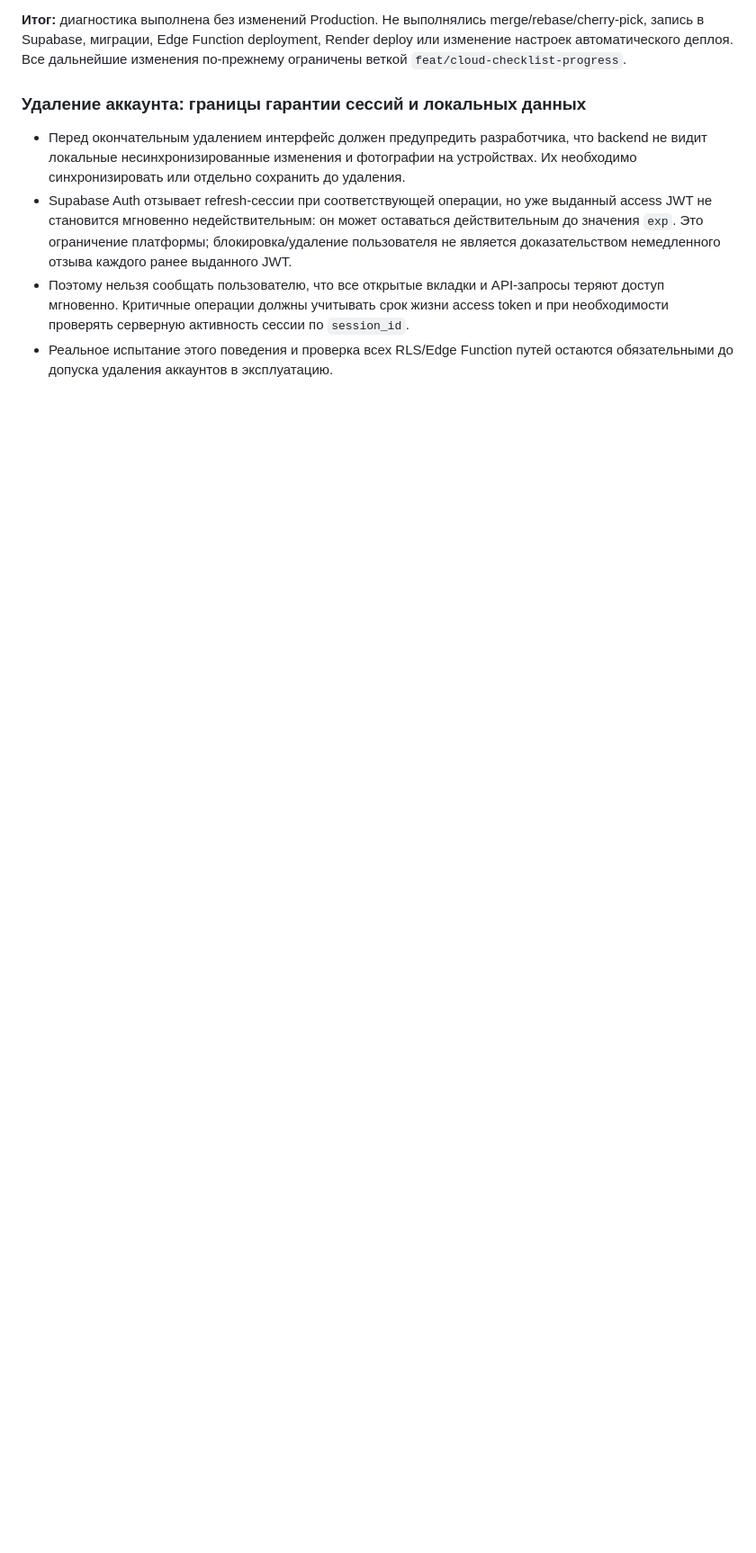
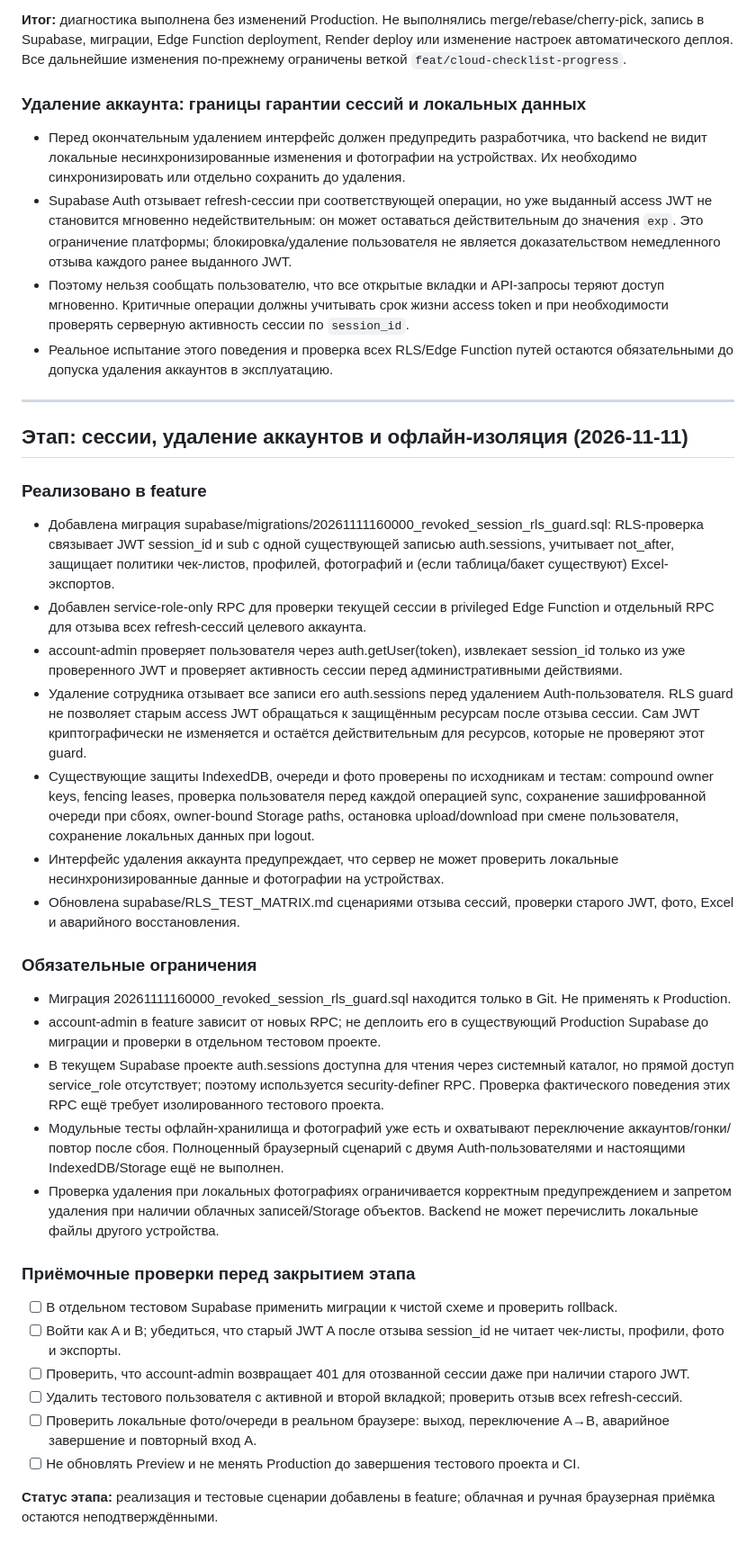
Before and after one commit to volchonok16161-droid/prilogenia, a Markdown page: docs/FINAL_PROJECT_RELEASE_CHECKLIST.md, the part around the change. Shown at 90% size. Rendered like a GitHub page; blank space fills up the shorter version.

Commit message:
docs: record session revocation and offline isolation implementation

```diff
--- a/docs/FINAL_PROJECT_RELEASE_CHECKLIST.md
+++ b/docs/FINAL_PROJECT_RELEASE_CHECKLIST.md
@@ -197,3 +197,36 @@ Production `main`, Production Supabase, Production Render и пользоват
 - Supabase Auth отзывает refresh-сессии при соответствующей операции, но уже выданный access JWT не становится мгновенно недействительным: он может оставаться действительным до значения `exp`. Это ограничение платформы; блокировка/удаление пользователя не является доказательством немедленного отзыва каждого ранее выданного JWT.
 - Поэтому нельзя сообщать пользователю, что все открытые вкладки и API-запросы теряют доступ мгновенно. Критичные операции должны учитывать срок жизни access token и при необходимости проверять серверную активность сессии по `session_id`.
 - Реальное испытание этого поведения и проверка всех RLS/Edge Function путей остаются обязательными до допуска удаления аккаунтов в эксплуатацию.
+
+---
+
+## Этап: сессии, удаление аккаунтов и офлайн-изоляция (2026-11-11)
+
+### Реализовано в feature
+
+- Добавлена миграция supabase/migrations/20261111160000_revoked_session_rls_guard.sql: RLS-проверка связывает JWT session_id и sub с одной существующей записью auth.sessions, учитывает not_after, защищает политики чек-листов, профилей, фотографий и (если таблица/бакет существуют) Excel-экспортов.
+- Добавлен service-role-only RPC для проверки текущей сессии в privileged Edge Function и отдельный RPC для отзыва всех refresh-сессий целевого аккаунта.
+- account-admin проверяет пользователя через auth.getUser(token), извлекает session_id только из уже проверенного JWT и проверяет активность сессии перед административными действиями.
+- Удаление сотрудника отзывает все записи его auth.sessions перед удалением Auth-пользователя. RLS guard не позволяет старым access JWT обращаться к защищённым ресурсам после отзыва сессии. Сам JWT криптографически не изменяется и остаётся действительным для ресурсов, которые не проверяют этот guard.
+- Существующие защиты IndexedDB, очереди и фото проверены по исходникам и тестам: compound owner keys, fencing leases, проверка пользователя перед каждой операцией sync, сохранение зашифрованной очереди при сбоях, owner-bound Storage paths, остановка upload/download при смене пользователя, сохранение локальных данных при logout.
+- Интерфейс удаления аккаунта предупреждает, что сервер не может проверить локальные несинхронизированные данные и фотографии на устройствах.
+- Обновлена supabase/RLS_TEST_MATRIX.md сценариями отзыва сессий, проверки старого JWT, фото, Excel и аварийного восстановления.
+
+### Обязательные ограничения
+
+- Миграция 20261111160000_revoked_session_rls_guard.sql находится только в Git. Не применять к Production.
+- account-admin в feature зависит от новых RPC; не деплоить его в существующий Production Supabase до миграции и проверки в отдельном тестовом проекте.
+- В текущем Supabase проекте auth.sessions доступна для чтения через системный каталог, но прямой доступ service_role отсутствует; поэтому используется security-definer RPC. Проверка фактического поведения этих RPC ещё требует изолированного тестового проекта.
+- Модульные тесты офлайн-хранилища и фотографий уже есть и охватывают переключение аккаунтов/гонки/повтор после сбоя. Полноценный браузерный сценарий с двумя Auth-пользователями и настоящими IndexedDB/Storage ещё не выполнен.
+- Проверка удаления при локальных фотографиях ограничивается корректным предупреждением и запретом удаления при наличии облачных записей/Storage объектов. Backend не может перечислить локальные файлы другого устройства.
+
+### Приёмочные проверки перед закрытием этапа
+
+- [ ] В отдельном тестовом Supabase применить миграции к чистой схеме и проверить rollback.
+- [ ] Войти как A и B; убедиться, что старый JWT A после отзыва session_id не читает чек-листы, профили, фото и экспорты.
+- [ ] Проверить, что account-admin возвращает 401 для отозванной сессии даже при наличии старого JWT.
+- [ ] Удалить тестового пользователя с активной и второй вкладкой; проверить отзыв всех refresh-сессий.
+- [ ] Проверить локальные фото/очереди в реальном браузере: выход, переключение A→B, аварийное завершение и повторный вход A.
+- [ ] Не обновлять Preview и не менять Production до завершения тестового проекта и CI.
+
+**Статус этапа:** реализация и тестовые сценарии добавлены в feature; облачная и ручная браузерная приёмка остаются неподтверждёнными.
```
